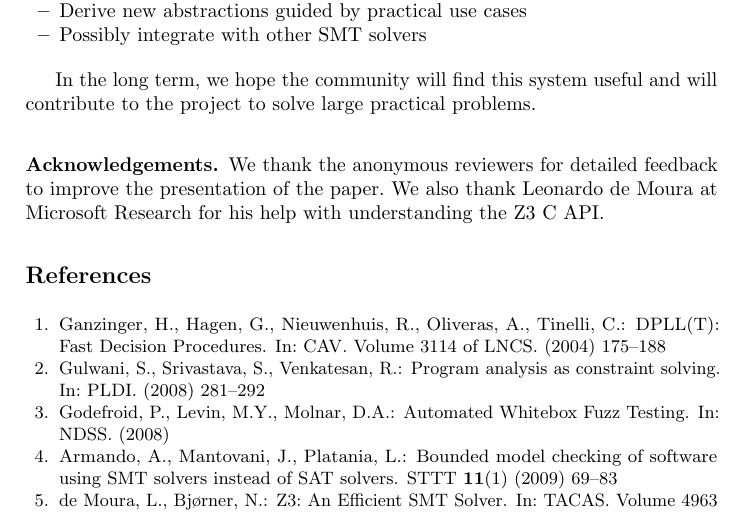
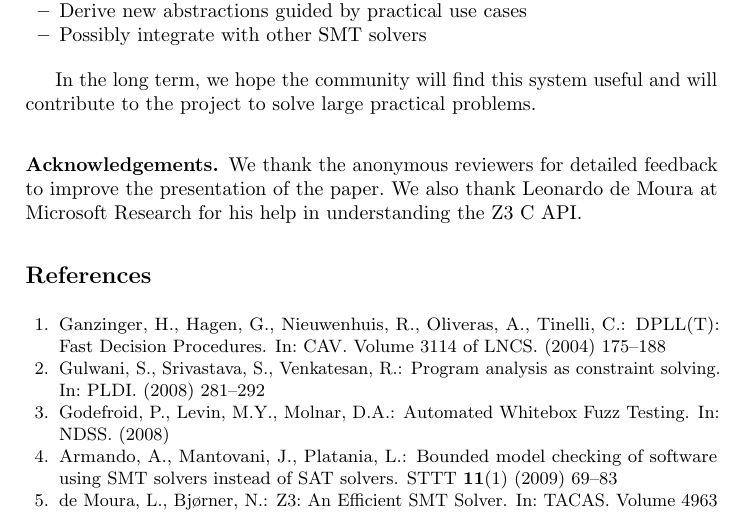
Before and after one commit to sid0/tfp12, a LaTeX paper (tfp.tex): part of page 11 of 12, cut so that both start at the same text. Compiled offline with pdfLaTeX.

Commit message:
Minor grammatical fix

```diff
--- a/tfp.tex
+++ b/tfp.tex
@@ -26,7 +26,7 @@
 \subsubsection*{Acknowledgements.}
 We thank the anonymous reviewers for detailed feedback to
 improve the presentation of the paper. We also thank Leonardo de Moura
-at Microsoft Research for his help with understanding the Z3 C API.
+at Microsoft Research for his help in understanding the Z3 C API.
 
 \bibliography{citations}
 \bibliographystyle{splncs}
```
